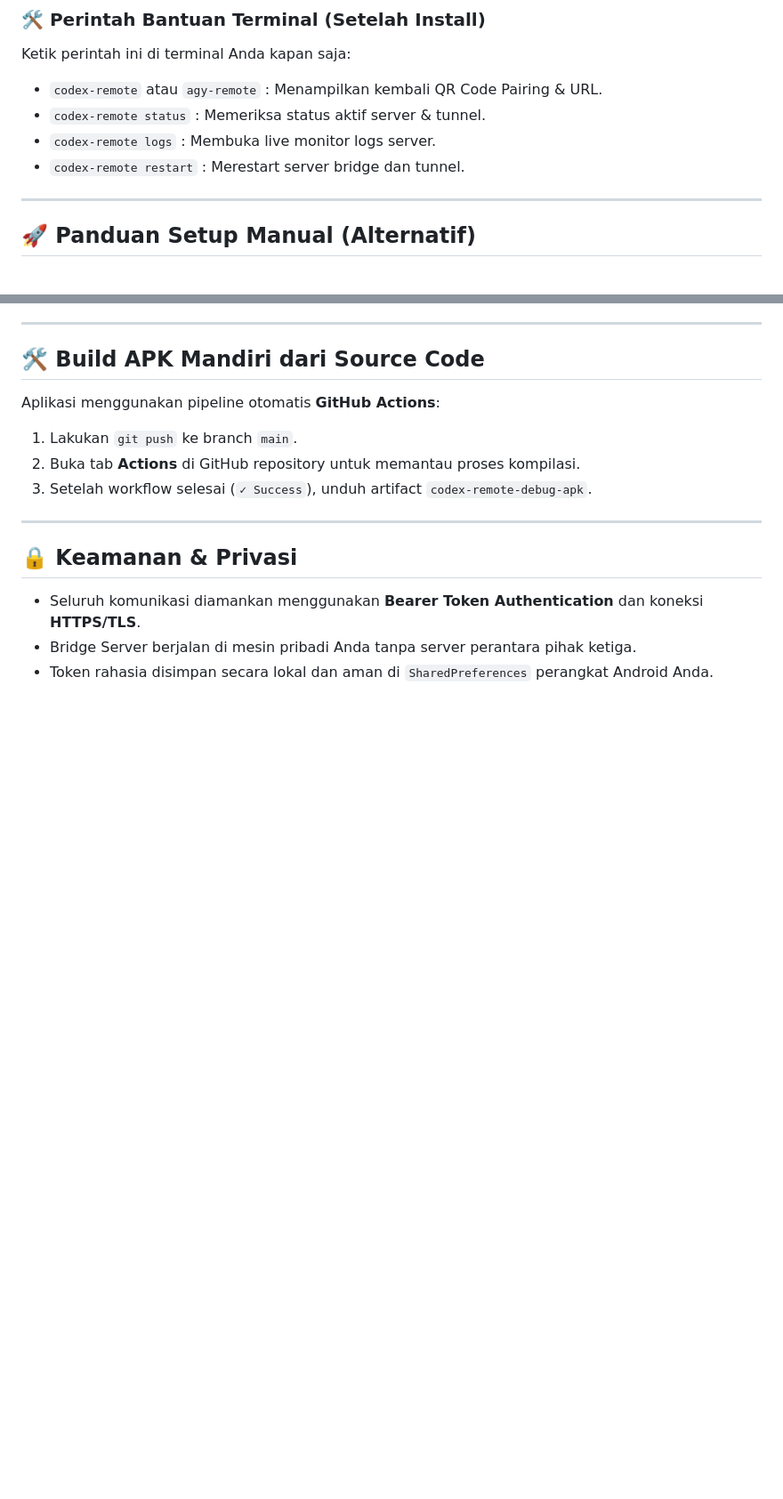
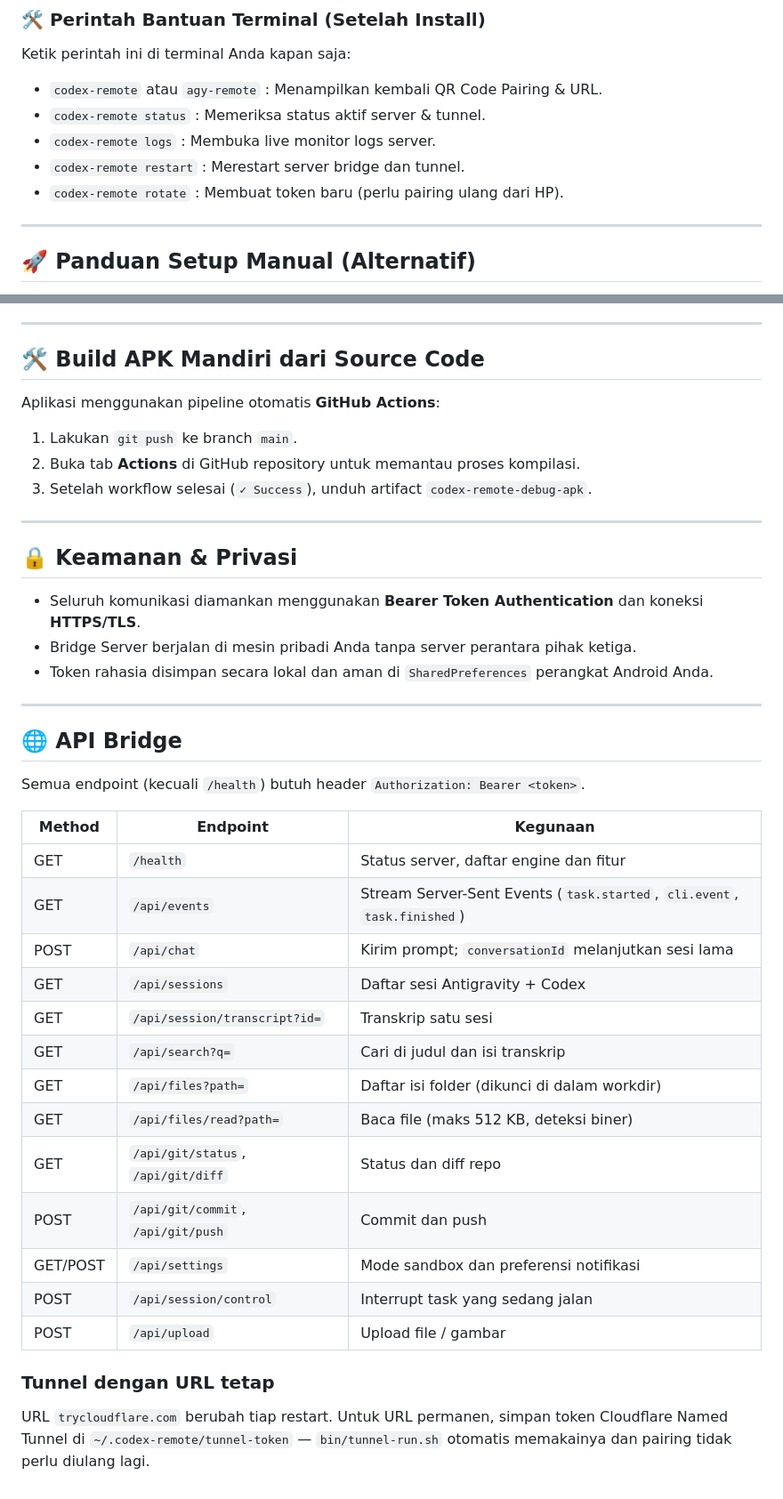
Before and after one commit to greedykid/antigravity-cli-app, a Markdown page: README.md, 2 parts joined by grey strips. Shown at 89% size. Drawn GitHub-style; blank space fills up the shorter version.

```diff
--- a/README.md
+++ b/README.md
@@ -40,6 +57,7 @@ Ketik perintah ini di terminal Anda kapan saja:
 * `codex-remote status` : Memeriksa status aktif server & tunnel.
 * `codex-remote logs` : Membuka live monitor logs server.
 * `codex-remote restart` : Merestart server bridge dan tunnel.
+* `codex-remote rotate` : Membuat token baru (perlu pairing ulang dari HP).
 
 ---
 
@@ -130,3 +148,30 @@ Aplikasi menggunakan pipeline otomatis **GitHub Actions**:
 * Seluruh komunikasi diamankan menggunakan **Bearer Token Authentication** dan koneksi **HTTPS/TLS**.
 * Bridge Server berjalan di mesin pribadi Anda tanpa server perantara pihak ketiga.
 * Token rahasia disimpan secara lokal dan aman di `SharedPreferences` perangkat Android Anda.
+
+
+---
+
+## 🌐 API Bridge
+
+Semua endpoint (kecuali `/health`) butuh header `Authorization: Bearer <token>`.
+
+| Method | Endpoint | Kegunaan |
+|---|---|---|
+| GET | `/health` | Status server, daftar engine dan fitur |
+| GET | `/api/events` | Stream Server-Sent Events (`task.started`, `cli.event`, `task.finished`) |
+| POST | `/api/chat` | Kirim prompt; `conversationId` melanjutkan sesi lama |
+| GET | `/api/sessions` | Daftar sesi Antigravity + Codex |
+| GET | `/api/session/transcript?id=` | Transkrip satu sesi |
+| GET | `/api/search?q=` | Cari di judul dan isi transkrip |
+| GET | `/api/files?path=` | Daftar isi folder (dikunci di dalam workdir) |
+| GET | `/api/files/read?path=` | Baca file (maks 512 KB, deteksi biner) |
+| GET | `/api/git/status`, `/api/git/diff` | Status dan diff repo |
+| POST | `/api/git/commit`, `/api/git/push` | Commit dan push |
+| GET/POST | `/api/settings` | Mode sandbox dan preferensi notifikasi |
+| POST | `/api/session/control` | Interrupt task yang sedang jalan |
+| POST | `/api/upload` | Upload file / gambar |
+
+### Tunnel dengan URL tetap
+
+URL `trycloudflare.com` berubah tiap restart. Untuk URL permanen, simpan token Cloudflare Named Tunnel di `~/.codex-remote/tunnel-token` — `bin/tunnel-run.sh` otomatis memakainya dan pairing tidak perlu diulang lagi.
```
Also changed, not shown: other parts of README.md (+17 -0 lines).
